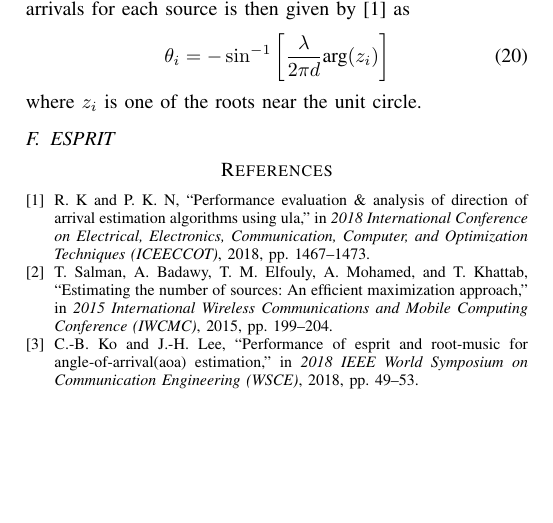
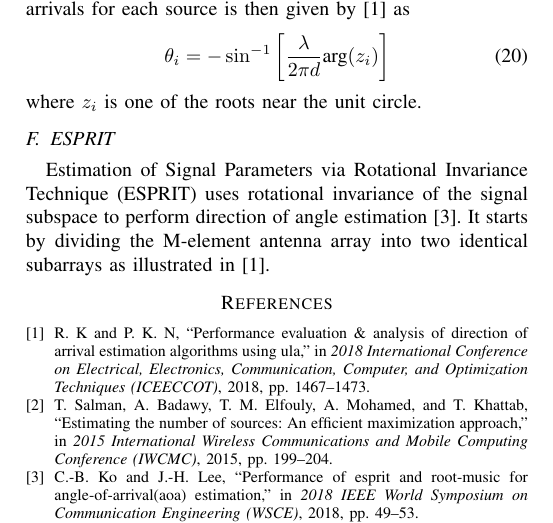
Before and after one commit to osowatzke/ECE529_Final_Project, a LaTeX paper (Final_Project_Sowatzke.tex): part of page 3 of 3, cut so that both start at the same text, the shorter picture padded with empty space. Compiled offline with pdfLaTeX.

Commit message:
Starting ESPRIT section

```diff
--- a/Final_Project_Sowatzke.tex
+++ b/Final_Project_Sowatzke.tex
@@ -211,6 +211,7 @@ osowatzke@arizona.edu}}
 
 	\subsection{ESPRIT}
 
+		Estimation of Signal Parameters via Rotational Invariance Technique (ESPRIT) uses rotational invariance of the signal subspace to perform direction of angle estimation \cite{root_music_ko}. It starts by dividing the M-element antenna array into two identical subarrays as illustrated in \cite{doa_algorithms_raghu}.
 
 		% angles corresponding of each signal root can be found by using the
 		%The sum of the terms on the main diagonal will be weighted by $z^0$, the sum of the terms directly above the main diagonal will be weighted by $z^1$, and so on. The terms in the resulting polynomial will be weighted by powers of $z$ from $-(M-1)$ to $M-1$.
```
